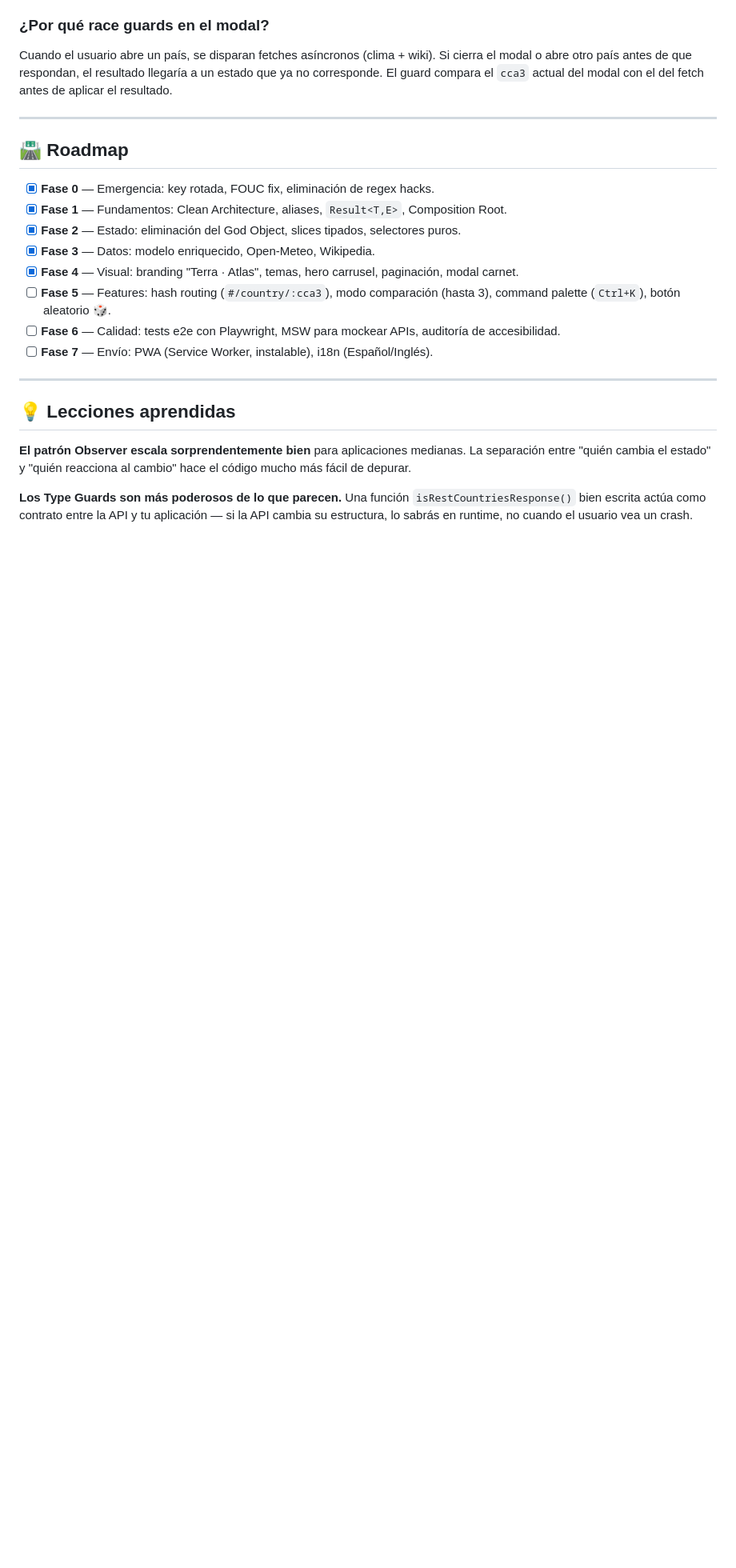
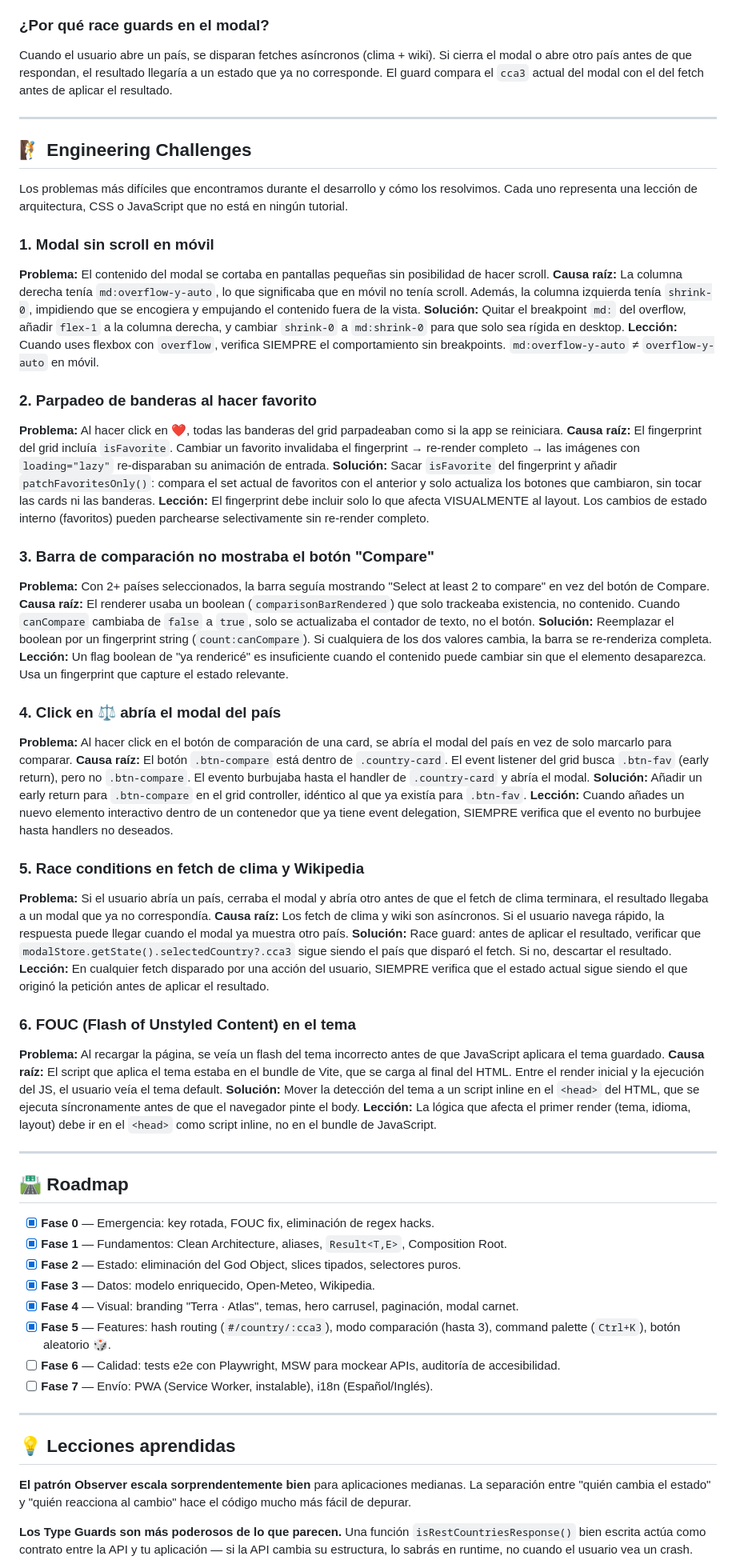
Before and after one commit to Joseph160997/countries--app, a Markdown page: README.md, the part around one of its changes. Shown at 80% size. Rendered like a GitHub page; blank space fills up the shorter version.

Commit message:
docs(readme): add Phase 5 features, engineering challenges and updated roadmap
WHY:
- Features section was missing Phase 5 additions (hash routing,
  random button, Command Palette, Comparison Mode). Grouped into
  4 categories for scannability.
- Added "Engineering Challenges" section documenting 6 real bugs
  with root cause, solution and lesson. This is the most valuable
  section for portfolio reviewers — it demonstrates debugging
  thinking, not just final code.
- Roadmap updated: Phase 5 marked complete, Phase 6-7 scoped.
- Added 4 new "Lessons Learned" entries covering event delegation,
  fingerprint design, capture phase, and ephemeral state.

```diff
--- a/README.md
+++ b/README.md
@@ -335,6 +350,54 @@ Cuando el usuario abre un país, se disparan fetches asíncronos (clima + wiki).
 
 ---
 
+## 🧗 Engineering Challenges
+
+Los problemas más difíciles que encontramos durante el desarrollo y cómo los resolvimos. Cada uno representa una lección de arquitectura, CSS o JavaScript que no está en ningún tutorial.
+
+### 1. Modal sin scroll en móvil
+
+**Problema:** El contenido del modal se cortaba en pantallas pequeñas sin posibilidad de hacer scroll.
+**Causa raíz:** La columna derecha tenía `md:overflow-y-auto`, lo que significaba que en móvil no tenía scroll. Además, la columna izquierda tenía `shrink-0`, impidiendo que se encogiera y empujando el contenido fuera de la vista.
+**Solución:** Quitar el breakpoint `md:` del overflow, añadir `flex-1` a la columna derecha, y cambiar `shrink-0` a `md:shrink-0` para que solo sea rígida en desktop.
+**Lección:** Cuando uses flexbox con `overflow`, verifica SIEMPRE el comportamiento sin breakpoints. `md:overflow-y-auto` ≠ `overflow-y-auto` en móvil.
+
+### 2. Parpadeo de banderas al hacer favorito
+
+**Problema:** Al hacer click en ❤️, todas las banderas del grid parpadeaban como si la app se reiniciara.
+**Causa raíz:** El fingerprint del grid incluía `isFavorite`. Cambiar un favorito invalidaba el fingerprint → re-render completo → las imágenes con `loading="lazy"` re-disparaban su animación de entrada.
+**Solución:** Sacar `isFavorite` del fingerprint y añadir `patchFavoritesOnly()`: compara el set actual de favoritos con el anterior y solo actualiza los botones que cambiaron, sin tocar las cards ni las banderas.
+**Lección:** El fingerprint debe incluir solo lo que afecta VISUALMENTE al layout. Los cambios de estado interno (favoritos) pueden parchearse selectivamente sin re-render completo.
+
+### 3. Barra de comparación no mostraba el botón "Compare"
+
+**Problema:** Con 2+ países seleccionados, la barra seguía mostrando "Select at least 2 to compare" en vez del botón de Compare.
+**Causa raíz:** El renderer usaba un boolean (`comparisonBarRendered`) que solo trackeaba existencia, no contenido. Cuando `canCompare` cambiaba de `false` a `true`, solo se actualizaba el contador de texto, no el botón.
+**Solución:** Reemplazar el boolean por un fingerprint string (`count:canCompare`). Si cualquiera de los dos valores cambia, la barra se re-renderiza completa.
+**Lección:** Un flag boolean de "ya rendericé" es insuficiente cuando el contenido puede cambiar sin que el elemento desaparezca. Usa un fingerprint que capture el estado relevante.
+
+### 4. Click en ⚖️ abría el modal del país
+
+**Problema:** Al hacer click en el botón de comparación de una card, se abría el modal del país en vez de solo marcarlo para comparar.
+**Causa raíz:** El botón `.btn-compare` está dentro de `.country-card`. El event listener del grid busca `.btn-fav` (early return), pero no `.btn-compare`. El evento burbujaba hasta el handler de `.country-card` y abría el modal.
+**Solución:** Añadir un early return para `.btn-compare` en el grid controller, idéntico al que ya existía para `.btn-fav`.
+**Lección:** Cuando añades un nuevo elemento interactivo dentro de un contenedor que ya tiene event delegation, SIEMPRE verifica que el evento no burbujee hasta handlers no deseados.
+
+### 5. Race conditions en fetch de clima y Wikipedia
+
+**Problema:** Si el usuario abría un país, cerraba el modal y abría otro antes de que el fetch de clima terminara, el resultado llegaba a un modal que ya no correspondía.
+**Causa raíz:** Los fetch de clima y wiki son asíncronos. Si el usuario navega rápido, la respuesta puede llegar cuando el modal ya muestra otro país.
+**Solución:** Race guard: antes de aplicar el resultado, verificar que `modalStore.getState().selectedCountry?.cca3` sigue siendo el país que disparó el fetch. Si no, descartar el resultado.
+**Lección:** En cualquier fetch disparado por una acción del usuario, SIEMPRE verifica que el estado actual sigue siendo el que originó la petición antes de aplicar el resultado.
+
+### 6. FOUC (Flash of Unstyled Content) en el tema
+
+**Problema:** Al recargar la página, se veía un flash del tema incorrecto antes de que JavaScript aplicara el tema guardado.
+**Causa raíz:** El script que aplica el tema estaba en el bundle de Vite, que se carga al final del HTML. Entre el render inicial y la ejecución del JS, el usuario veía el tema default.
+**Solución:** Mover la detección del tema a un script inline en el `<head>` del HTML, que se ejecuta síncronamente antes de que el navegador pinte el body.
+**Lección:** La lógica que afecta el primer render (tema, idioma, layout) debe ir en el `<head>` como script inline, no en el bundle de JavaScript.
+
+---
+
 ## 🛣️ Roadmap
 
 - [x] **Fase 0** — Emergencia: key rotada, FOUC fix, eliminación de regex hacks.
@@ -342,7 +405,7 @@ Cuando el usuario abre un país, se disparan fetches asíncronos (clima + wiki).
 - [x] **Fase 2** — Estado: eliminación del God Object, slices tipados, selectores puros.
 - [x] **Fase 3** — Datos: modelo enriquecido, Open-Meteo, Wikipedia.
 - [x] **Fase 4** — Visual: branding "Terra · Atlas", temas, hero carrusel, paginación, modal carnet.
-- [ ] **Fase 5** — Features: hash routing (`#/country/:cca3`), modo comparación (hasta 3), command palette (`Ctrl+K`), botón aleatorio 🎲.
+- [x] **Fase 5** — Features: hash routing (`#/country/:cca3`), modo comparación (hasta 3), command palette (`Ctrl+K`), botón aleatorio 🎲.
 - [ ] **Fase 6** — Calidad: tests e2e con Playwright, MSW para mockear APIs, auditoría de accesibilidad.
 - [ ] **Fase 7** — Envío: PWA (Service Worker, instalable), i18n (Español/Inglés).
 
```
Also changed, not shown: other parts of README.md (+17 -3 lines).
